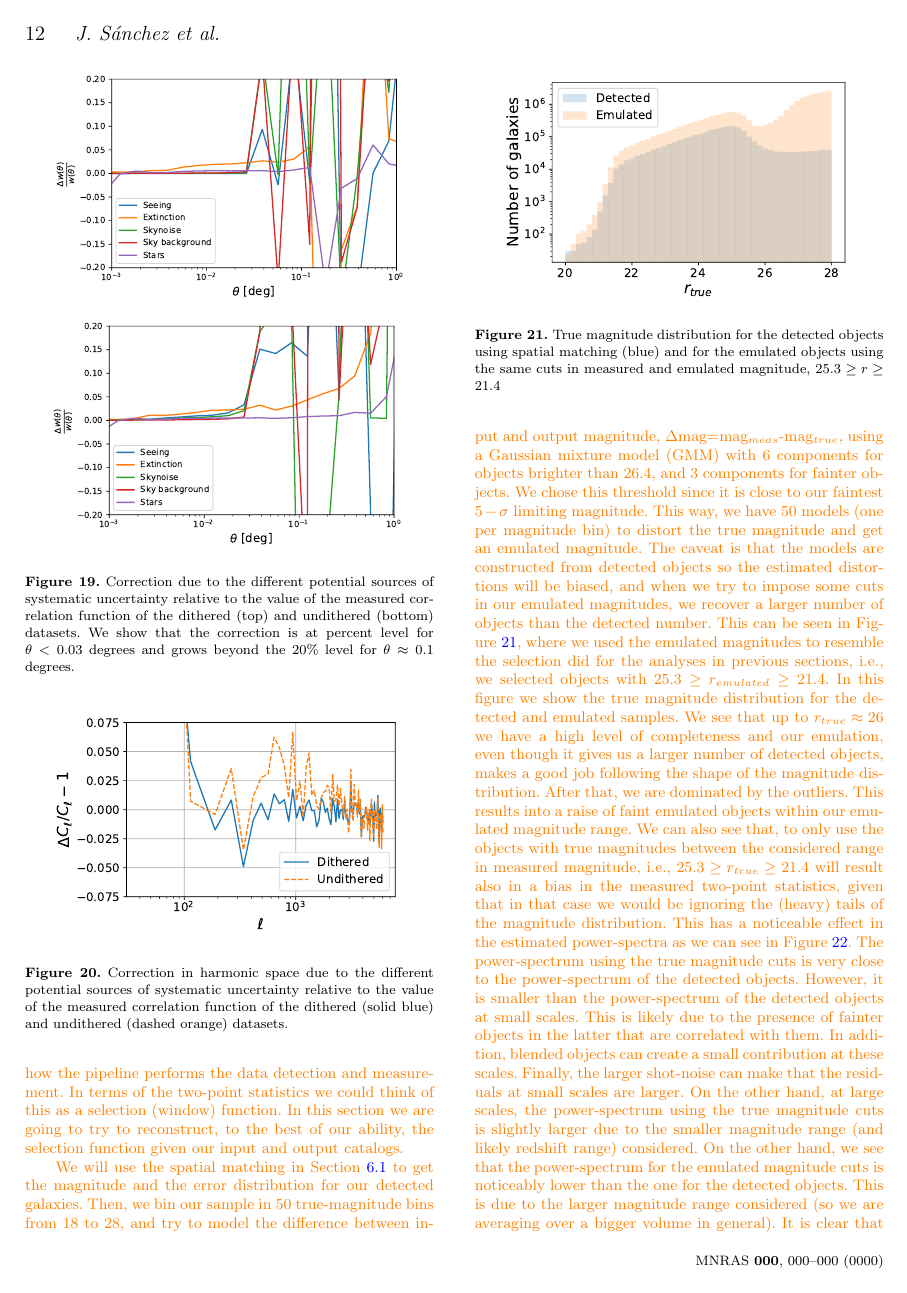
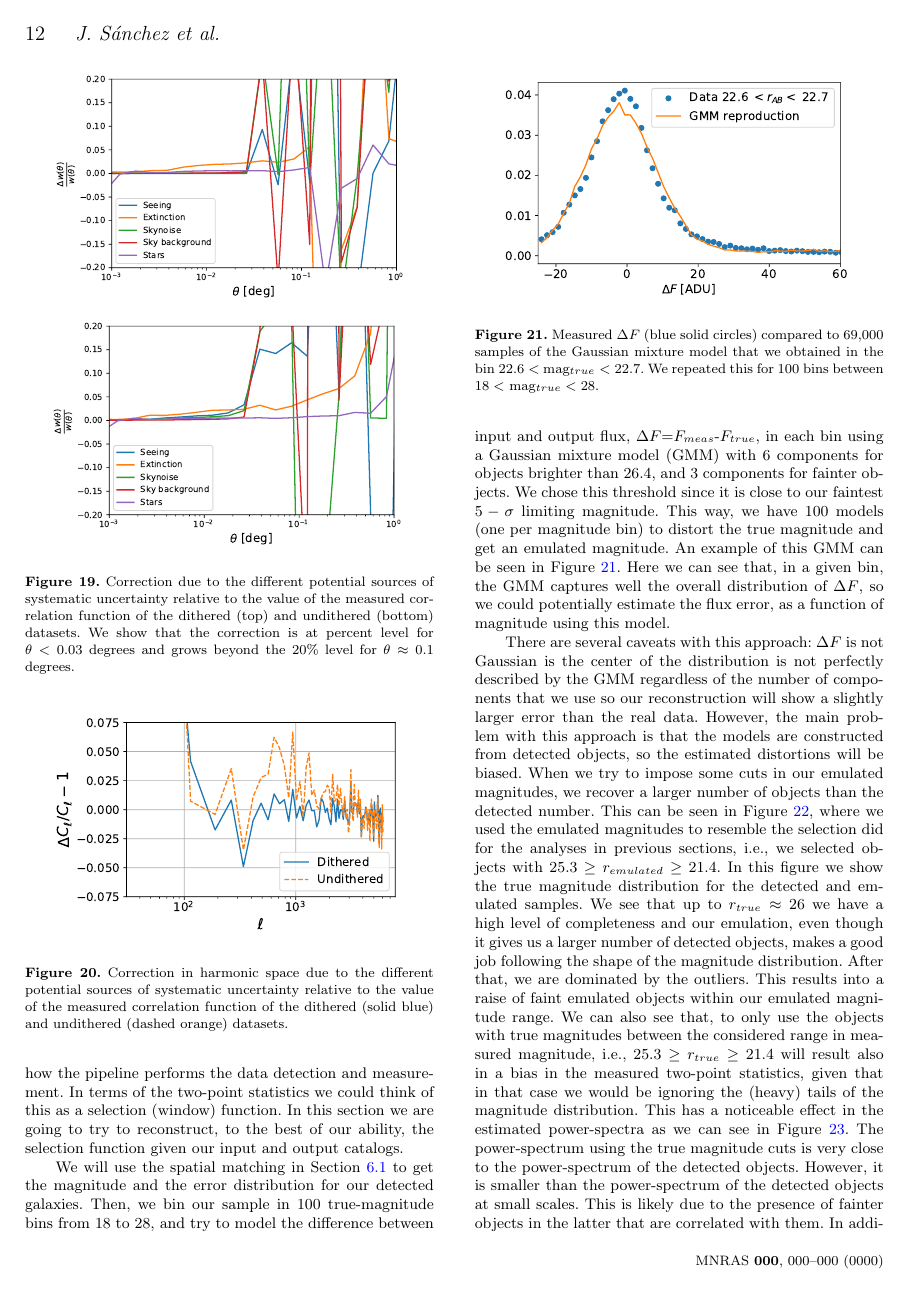
Before and after one commit to LSSTDESC/LSS_DC1_paper, a LaTeX document (main.tex): page 12 of 14 before the commit and page 12 of 15 after it. The pictures show the PDF file LSS_DC1_paper.pdf that the author committed with the source.

Commit message:
Added GMM figure

```diff
--- a/main.tex
+++ b/main.tex
@@ -504,2 +503,8 @@ In the case of harmonic space we use the mode deprojection from \texttt{NaMaster
 
-\textcolor{orange}{We will use the spatial matching in \secref{matching} to get the magnitude and the error distribution for our detected galaxies. Then, we bin our sample in 50 true-magnitude bins from 18 to 28, and try to model the difference between input and output magnitude, $\Delta$mag=mag$_{meas}$-mag$_{true}$, using a Gaussian mixture model (GMM) with 6 components for objects brighter than 26.4, and 3 components for fainter objects. We chose this threshold since it is close to our faintest $5-\sigma$ limiting magnitude. This way, we have 50 models (one per magnitude bin) to distort the true magnitude and get an emulated magnitude. The caveat is that the models are constructed from detected objects so the estimated distortions will be biased, and when we try to impose some cuts in our emulated magnitudes, we recover a larger number of objects than the detected number. This can be seen in \figref{emulated_magnitudes}, where we used the emulated magnitudes to resemble the selection did for the analyses in previous sections, i.e., we selected objects with $25.3 \geq r_{emulated} \geq 21.4$. In this figure we show the true magnitude distribution for the detected and emulated samples. We see that up to $r _{true} \approx 26$ we have a high level of completeness and our emulation, even though it gives us a larger number of detected objects, makes a good job following the shape of the magnitude distribution. After that, we are dominated by the outliers. This results into a raise of faint emulated objects within our emulated magnitude range. We can also see that, to only use the objects with true magnitudes between the considered range in measured magnitude, i.e., $25.3 \geq r_{true} \geq 21.4$ will result also in a bias in the measured two-point statistics, given that in that case we would be ignoring the (heavy) tails of the magnitude distribution.}
+We will use the spatial matching in \secref{matching} to get the magnitude and the error distribution for our detected galaxies. Then, we bin our sample in 100 true-magnitude bins from 18 to 28, and try to model the difference between input and output flux, $\Delta F$=$F_{meas}$-$F_{true}$, in each bin using a Gaussian mixture model (GMM) with 6 components for objects brighter than 26.4, and 3 components for fainter objects. We chose this threshold since it is close to our faintest $5-\sigma$ limiting magnitude. This way, we have 100 models (one per magnitude bin) to distort the true magnitude and get an emulated magnitude. An example of this GMM can be seen in \figref{example_GMM}. Here we can see that, in a given bin, the GMM captures well the overall distribution of $\Delta F$, so we could potentially estimate the flux error, as a function of magnitude using this model.
+\begin{figure}
+\centering
+\includegraphics[width=0.9\columnwidth]{example_GMM}
+\caption{Measured $\Delta F$ (blue solid circles) compared to 69,000 samples of the Gaussian mixture model that we obtained in the bin $22.6 <$ mag$_{true} < 22.7$. We repeated this for 100 bins between $18 <$ mag$_{true} < 28$.}
+\label{fig:example_GMM}
+\end{figure}
```
Also changed, not shown: LSS_DC1_paper.pdf, figures/example_GMM.pdf (added), main.tex (9 more changed lines).
